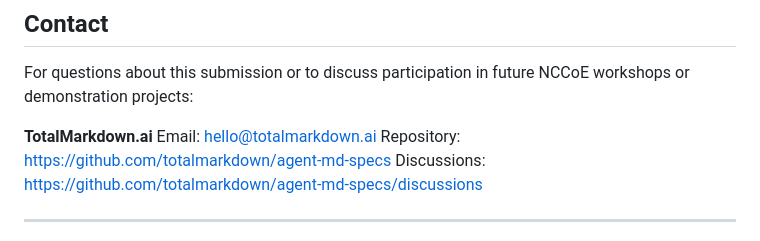
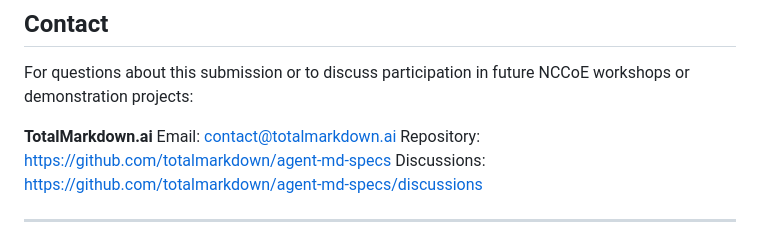
Before and after one commit to totalmarkdown/agent-md-specs, a Markdown page: NIST_SUBMISSION_GUIDE.md, the part around the change. Rendered like a GitHub page.

Commit message:
docs: use contact@totalmarkdown.ai as consistent contact email
Generated with [Claude Code](https://claude.ai/code)
via [Happy](https://happy.engineering)

Co-Authored-By: Claude <noreply@anthropic.com>
Co-Authored-By: Happy <yesreply@happy.engineering>

```diff
--- a/NIST_SUBMISSION_GUIDE.md
+++ b/NIST_SUBMISSION_GUIDE.md
@@ -190,7 +190,7 @@ For questions about this submission or to discuss participation in
 future NCCoE workshops or demonstration projects:
 
 **TotalMarkdown.ai**
-Email: hello@totalmarkdown.ai
+Email: contact@totalmarkdown.ai
 Repository: https://github.com/totalmarkdown/agent-md-specs
 Discussions: https://github.com/totalmarkdown/agent-md-specs/discussions
 
```
